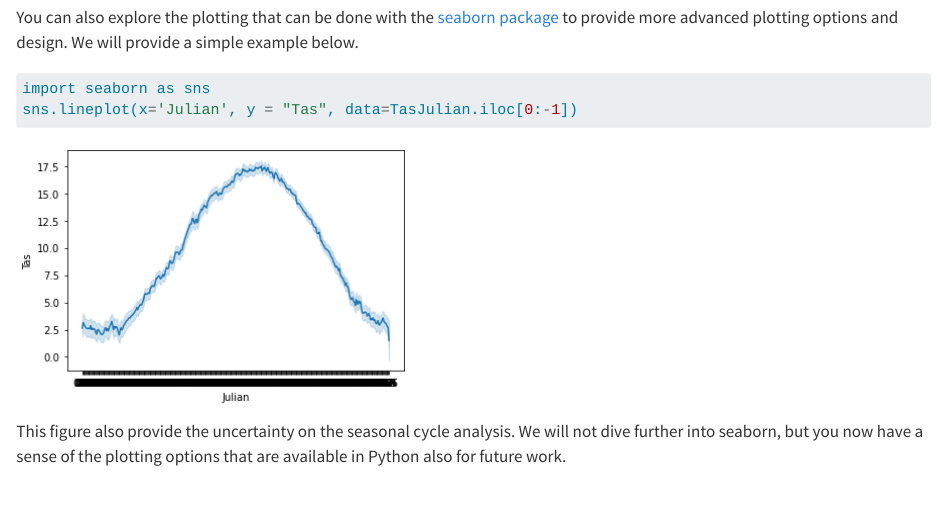
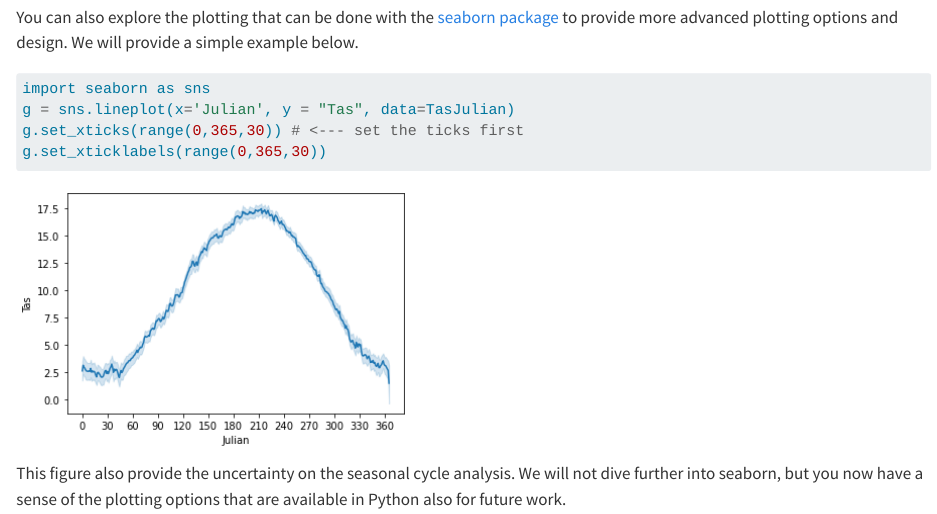
Before and after one commit to UtrechtUniversity/UU_BSc_Geosciences_Data2, a Quarto document (11_Getting_started/GettingStarted.qmd): the page in a window 1100 px wide, from 12410 px down. Rendered offline with R 4.5, knitr and Pandoc in place of Quarto, with nearby package versions; long lines of code are wrapped.

Commit message:
Improved Seaborn plot

````diff
--- a/11_Getting_started/GettingStarted.qmd
+++ b/11_Getting_started/GettingStarted.qmd
@@ -404,9 +404,11 @@ You can also explore the plotting that can be done with the [seaborn package](ht
 
 ``` python
 import seaborn as sns
-sns.lineplot(x='Julian', y = "Tas", data=TasJulian.iloc[0:-1])
+g = sns.lineplot(x='Julian', y = "Tas", data=TasJulian)
+g.set_xticks(range(0,365,30)) # <--- set the ticks first
+g.set_xticklabels(range(0,365,30))
 ```
 
-![](images/clipboard-633707258.png)
+![](images/clipboard-1317111676.png)
 
 This figure also provide the uncertainty on the seasonal cycle analysis. We will not dive further into seaborn, but you now have a sense of the plotting options that are available in Python also for future work.
````
Also changed, not shown: 11_Getting_started/images/clipboard-1317111676.png (added).
